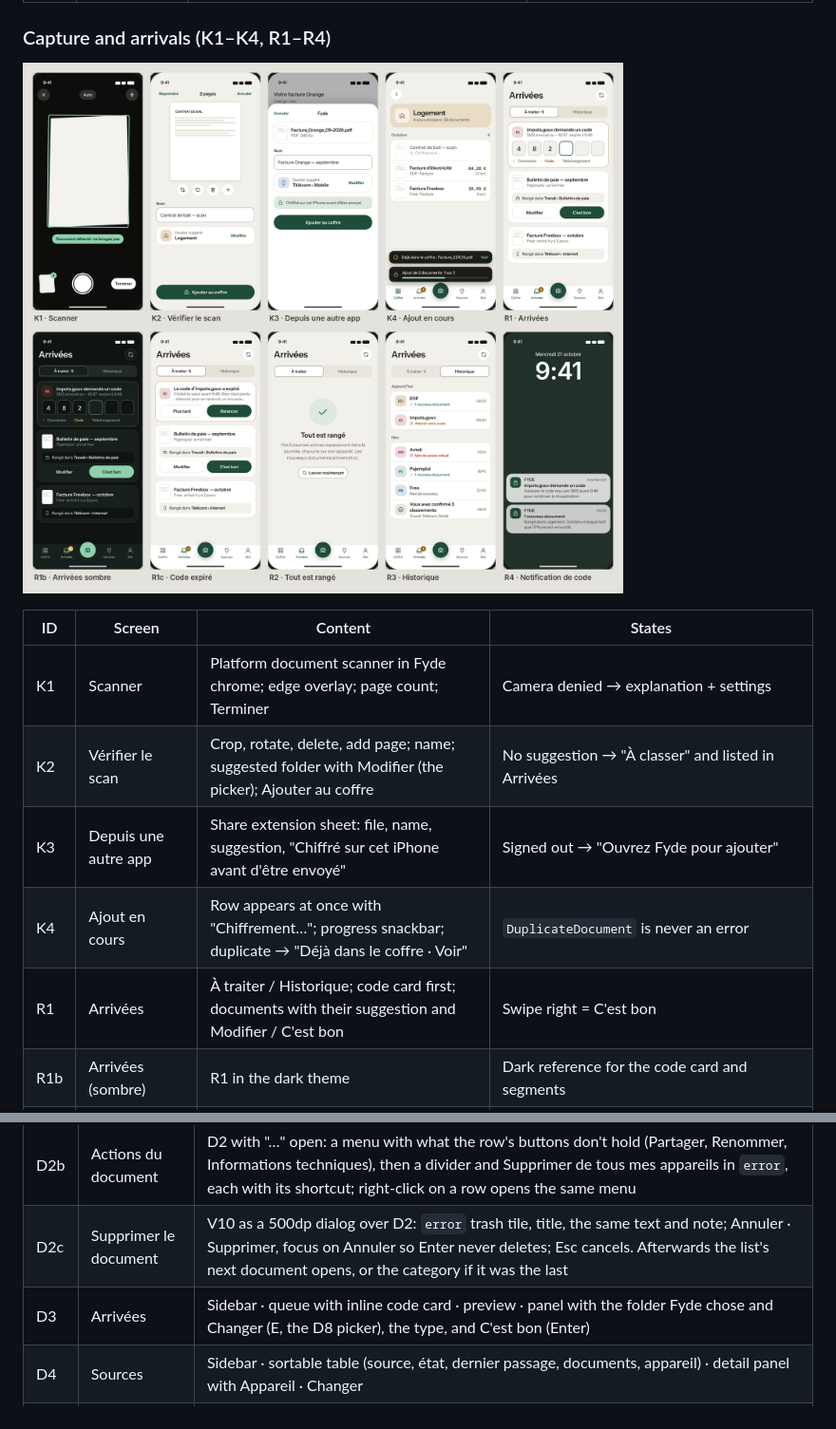
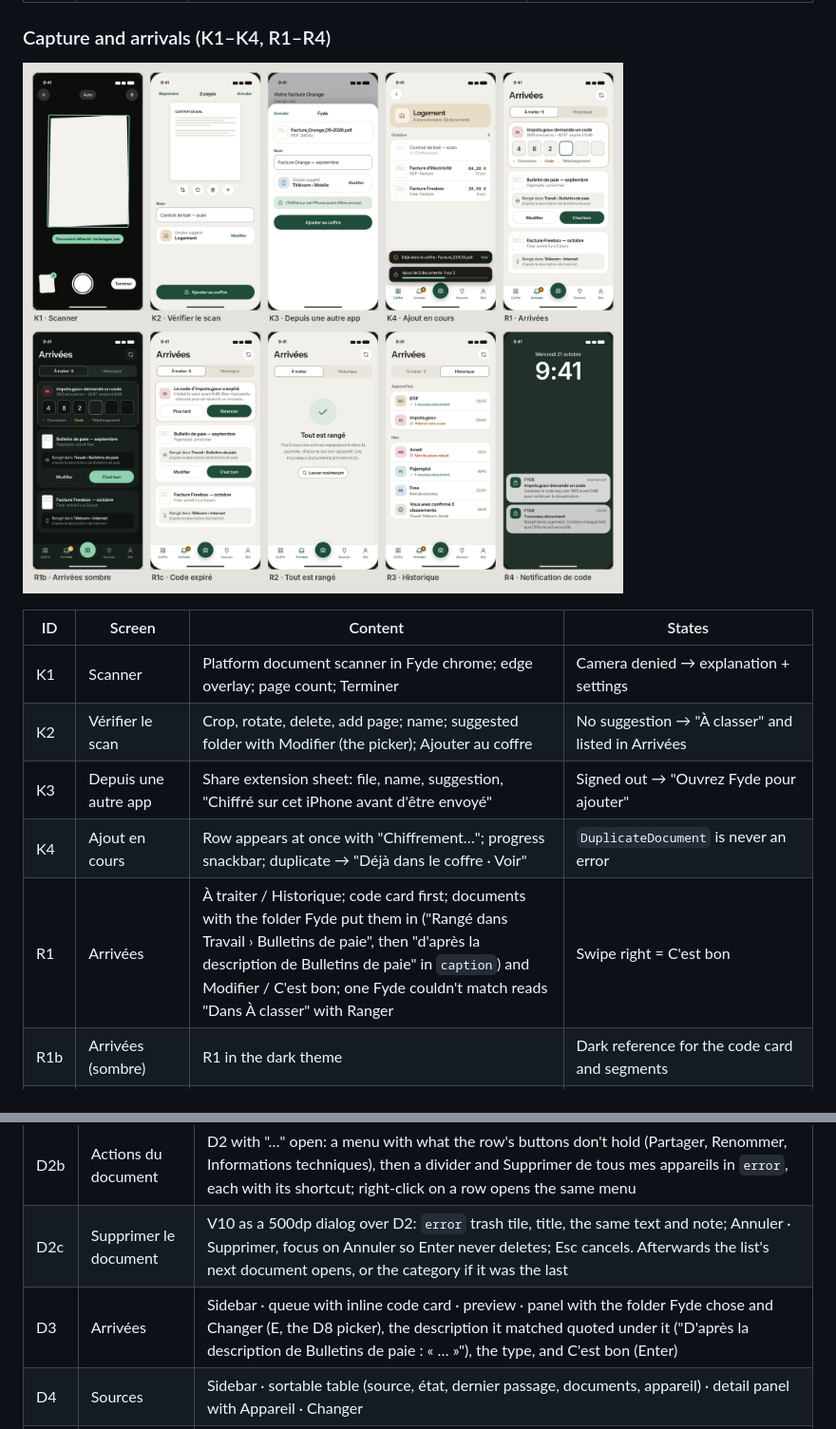
Before and after one commit to fyde-lab/application, a Markdown page: design/design-system.md, 2 parts joined by grey strips. Shown at 95% size. GitHub-like rendering; pictures changed too: design/assets/sheets/capture-arrivees.png.

```diff
--- a/design/design-system.md
+++ b/design/design-system.md
@@ -623,7 +623,7 @@ The tables hold each screen's content and states; how screens lead to one anothe
 | K2 | Vérifier le scan | Crop, rotate, delete, add page; name; suggested folder with Modifier (the picker); Ajouter au coffre | No suggestion → "À classer" and listed in Arrivées |
 | K3 | Depuis une autre app | Share extension sheet: file, name, suggestion, "Chiffré sur cet iPhone avant d'être envoyé" | Signed out → "Ouvrez Fyde pour ajouter" |
 | K4 | Ajout en cours | Row appears at once with "Chiffrement…"; progress snackbar; duplicate → "Déjà dans le coffre · Voir" | `DuplicateDocument` is never an error |
-| R1 | Arrivées | À traiter / Historique; code card first; documents with their suggestion and Modifier / C'est bon | Swipe right = C'est bon |
+| R1 | Arrivées | À traiter / Historique; code card first; documents with the folder Fyde put them in ("Rangé dans Travail › Bulletins de paie", then "d'après la description de Bulletins de paie" in `caption`) and Modifier / C'est bon; one Fyde couldn't match reads "Dans À classer" with Ranger | Swipe right = C'est bon |
 | R1b | Arrivées (sombre) | R1 in the dark theme | Dark reference for the code card and segments |
 | R1c | Code expiré | R1 with the code card replaced: "Le code d'impots.gouv a expiré", the deadline it missed, Plus tard · Relancer | Relancer runs the source again on this device; the card leaves the queue once a new code is asked or the run ends |
 | R2 | Tout est rangé | Check disc, "repasseront dans la journée, chacune sur son appareil", Lancer maintenant | Badge hidden |
@@ -686,7 +686,7 @@ How the account screens connect is in [`screen-map.md`](screen-map.md#moi-m1m12)
 | D2 | Document | Sidebar · 400dp list of the document's folder (breadcrumb, name) · pass, Informations and facts (Dossier: its path), Enregistrer · Déplacer · "…" · live preview |
 | D2b | Actions du document | D2 with "…" open: a menu with what the row's buttons don't hold (Partager, Renommer, Informations techniques), then a divider and Supprimer de tous mes appareils in `error`, each with its shortcut; right-click on a row opens the same menu |
 | D2c | Supprimer le document | V10 as a 500dp dialog over D2: `error` trash tile, title, the same text and note; Annuler · Supprimer, focus on Annuler so Enter never deletes; Esc cancels. Afterwards the list's next document opens, or the category if it was the last |
-| D3 | Arrivées | Sidebar · queue with inline code card · preview · panel with the folder Fyde chose and Changer (E, the D8 picker), the type, and C'est bon (Enter) |
+| D3 | Arrivées | Sidebar · queue with inline code card · preview · panel with the folder Fyde chose and Changer (E, the D8 picker), the description it matched quoted under it ("D'après la description de Bulletins de paie : « … »"), the type, and C'est bon (Enter) |
 | D4 | Sources | Sidebar · sortable table (source, état, dernier passage, documents, appareil) · detail panel with Appareil · Changer |
 | D4b | Source en cours | D4 with the selected source running: "Récupération… 5 / 12" in the table, the panel's live stepper ("En cours · lancée à 14:58") and an outlined Arrêter in Lancer's place; another row shows the Stopped status ("Arrêtée · 3 gardés") |
 | D5 | Moi | Sidebar (avatar row selected) · the M1 menu as a 360dp column · the open page beside it (Sécurité by default), with the phone pages' content |
```
Also changed, not shown: design/assets/screens/D3-bureau-arrivees.png, design/assets/screens/R1-arrivees.png, design/assets/screens/R1b-arrivees-sombre.png, design/assets/screens/R1c-code-expire.png, 3 other files.
